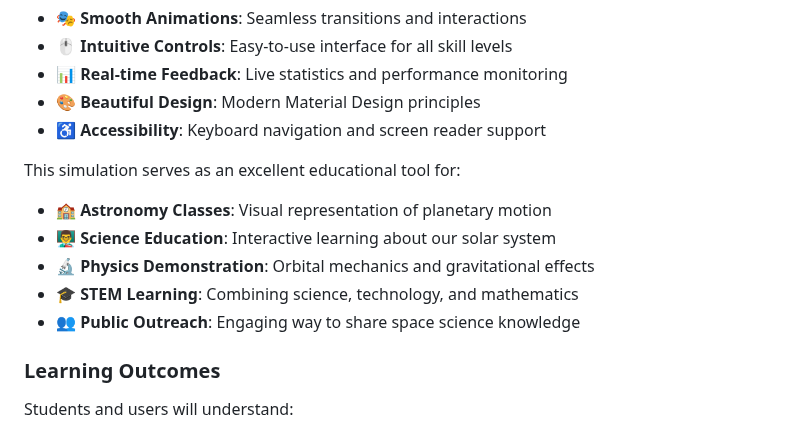
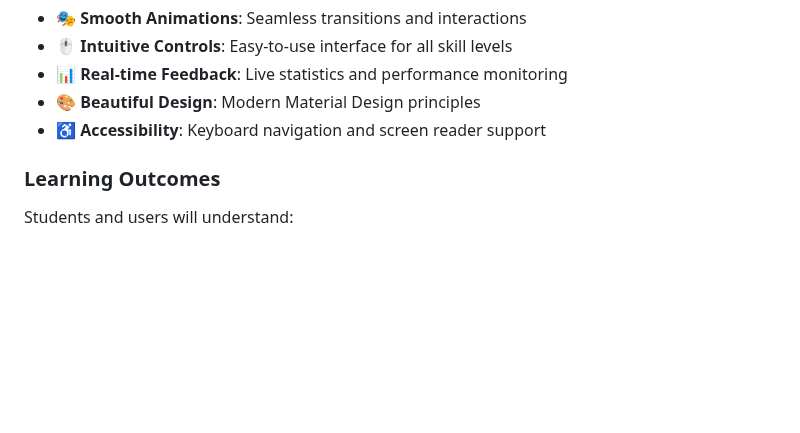
Before and after one commit to lokeshvijay7/3d-solar-system, a Markdown page: README.md, the part around the change. Drawn GitHub-style; blank space fills up the shorter version.

```diff
--- a/README.md
+++ b/README.md
@@ -163,15 +163,6 @@ Experience the solar system like never before! Navigate through space, control p
 - **🎨 Beautiful Design**: Modern Material Design principles
 - **♿ Accessibility**: Keyboard navigation and screen reader support
 
-
-This simulation serves as an excellent educational tool for:
-
-- **🏫 Astronomy Classes**: Visual representation of planetary motion
-- **👨‍🏫 Science Education**: Interactive learning about our solar system
-- **🔬 Physics Demonstration**: Orbital mechanics and gravitational effects
-- **🎓 STEM Learning**: Combining science, technology, and mathematics
-- **👥 Public Outreach**: Engaging way to share space science knowledge
-
 ### Learning Outcomes
 Students and users will understand:
 - Relative sizes and distances of planets
```
